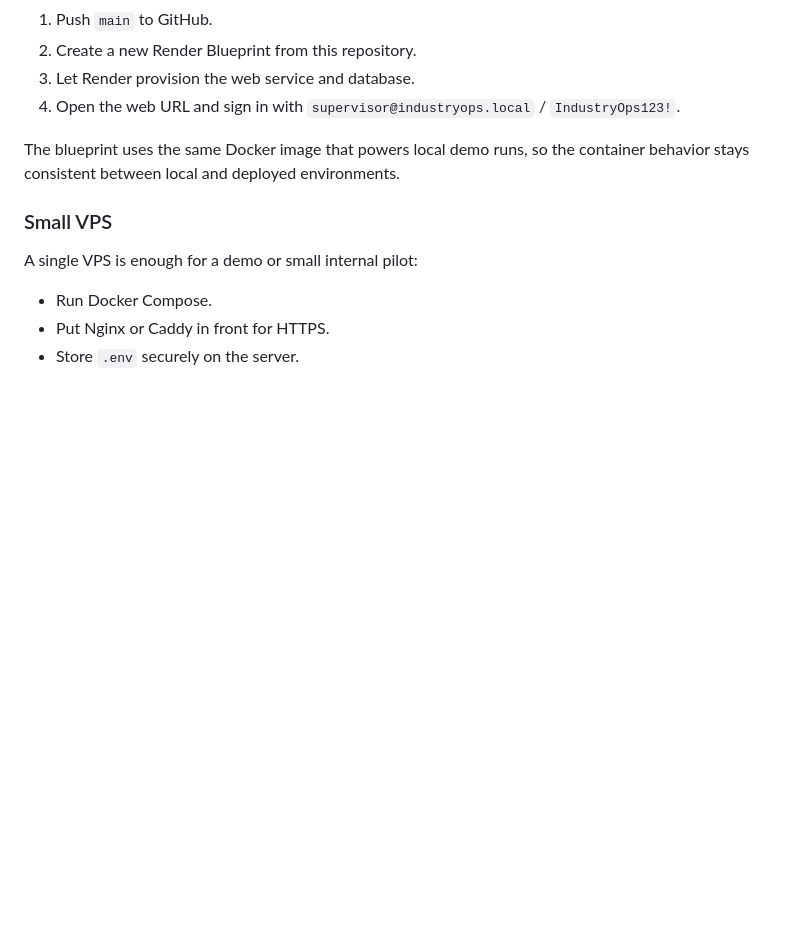
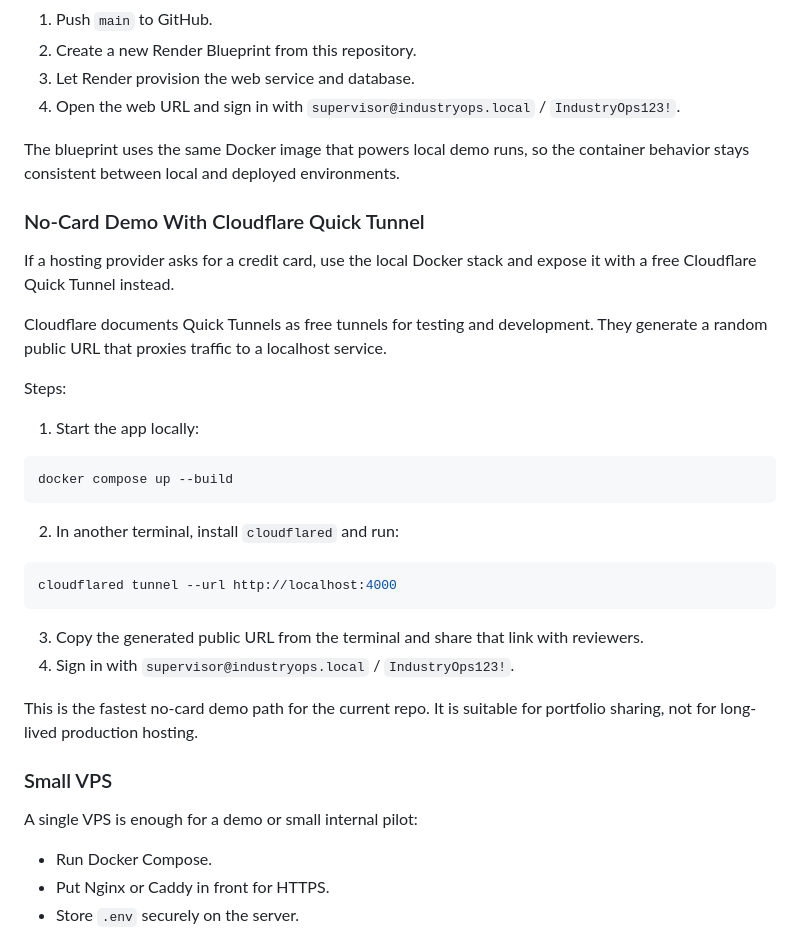
Before and after one commit to moslemajra85/indutry-app, a Markdown page: docs/DEPLOYMENT.md, the part around the change. Drawn GitHub-style; blank space fills up the shorter version.

Commit message:
docs: add no-card deployment path

````diff
--- a/docs/DEPLOYMENT.md
+++ b/docs/DEPLOYMENT.md
@@ -85,6 +85,31 @@ How to use it:
 
 The blueprint uses the same Docker image that powers local demo runs, so the container behavior stays consistent between local and deployed environments.
 
+### No-Card Demo With Cloudflare Quick Tunnel
+
+If a hosting provider asks for a credit card, use the local Docker stack and expose it with a free Cloudflare Quick Tunnel instead.
+
+Cloudflare documents Quick Tunnels as free tunnels for testing and development. They generate a random public URL that proxies traffic to a localhost service.
+
+Steps:
+
+1. Start the app locally:
+
+```bash
+docker compose up --build
+```
+
+2. In another terminal, install `cloudflared` and run:
+
+```bash
+cloudflared tunnel --url http://localhost:4000
+```
+
+3. Copy the generated public URL from the terminal and share that link with reviewers.
+4. Sign in with `supervisor@industryops.local` / `IndustryOps123!`.
+
+This is the fastest no-card demo path for the current repo. It is suitable for portfolio sharing, not for long-lived production hosting.
+
 ### Small VPS
 
 A single VPS is enough for a demo or small internal pilot:
````
